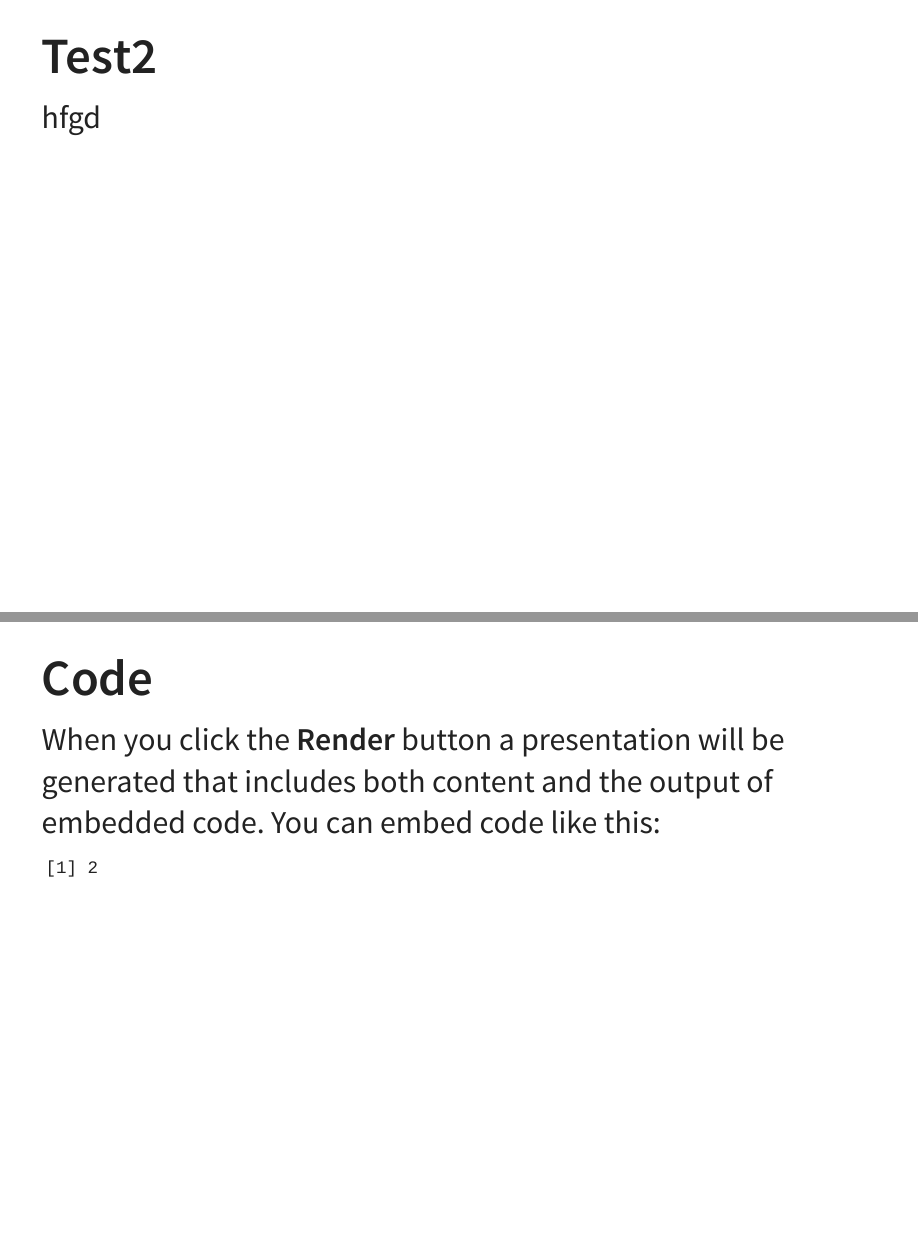
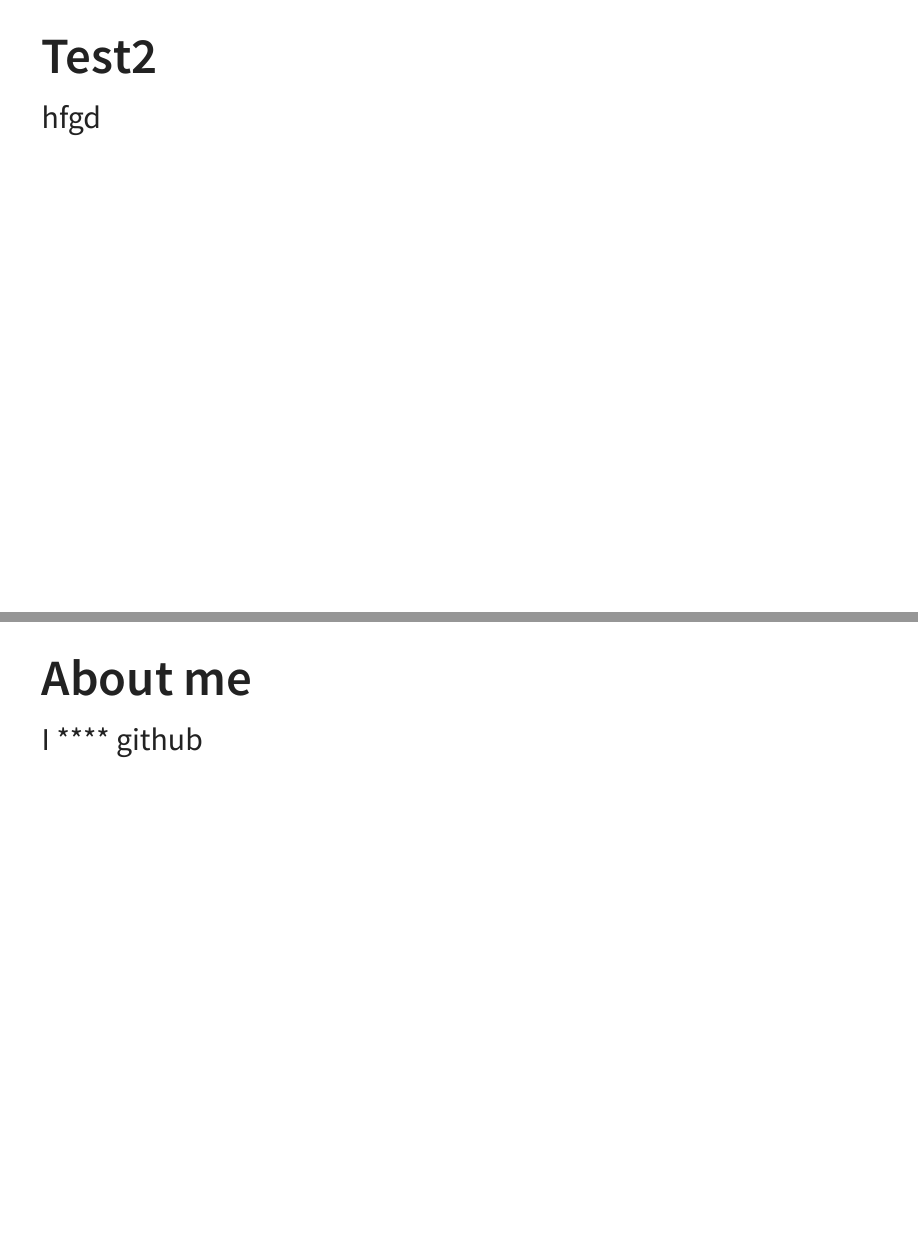
Before and after one commit to thomasgoodge/my_first_pres, a Quarto document (my_first_pres.qmd): pages 5 and 6 of 6 before the commit and pages 5 and 6 of 7 after it, joined at a grey line. The pictures show the output file my_first_pres.html that the author committed with the source, opened offline.

Commit message:
test edits

````diff
--- a/my_first_pres.qmd
+++ b/my_first_pres.qmd
@@ -25,11 +25,14 @@ When you click the **Render** button a document will be generated that includes:
 
 hfgd
 
+## About me
+I **** github
+
+
 ## Code
 
 When you click the **Render** button a presentation will be generated that includes both content and the output of embedded code. You can embed code like this:
 
 ```{r}
 1 + 1
-
 ```
````
Also changed, not shown: my_first_pres.html.
